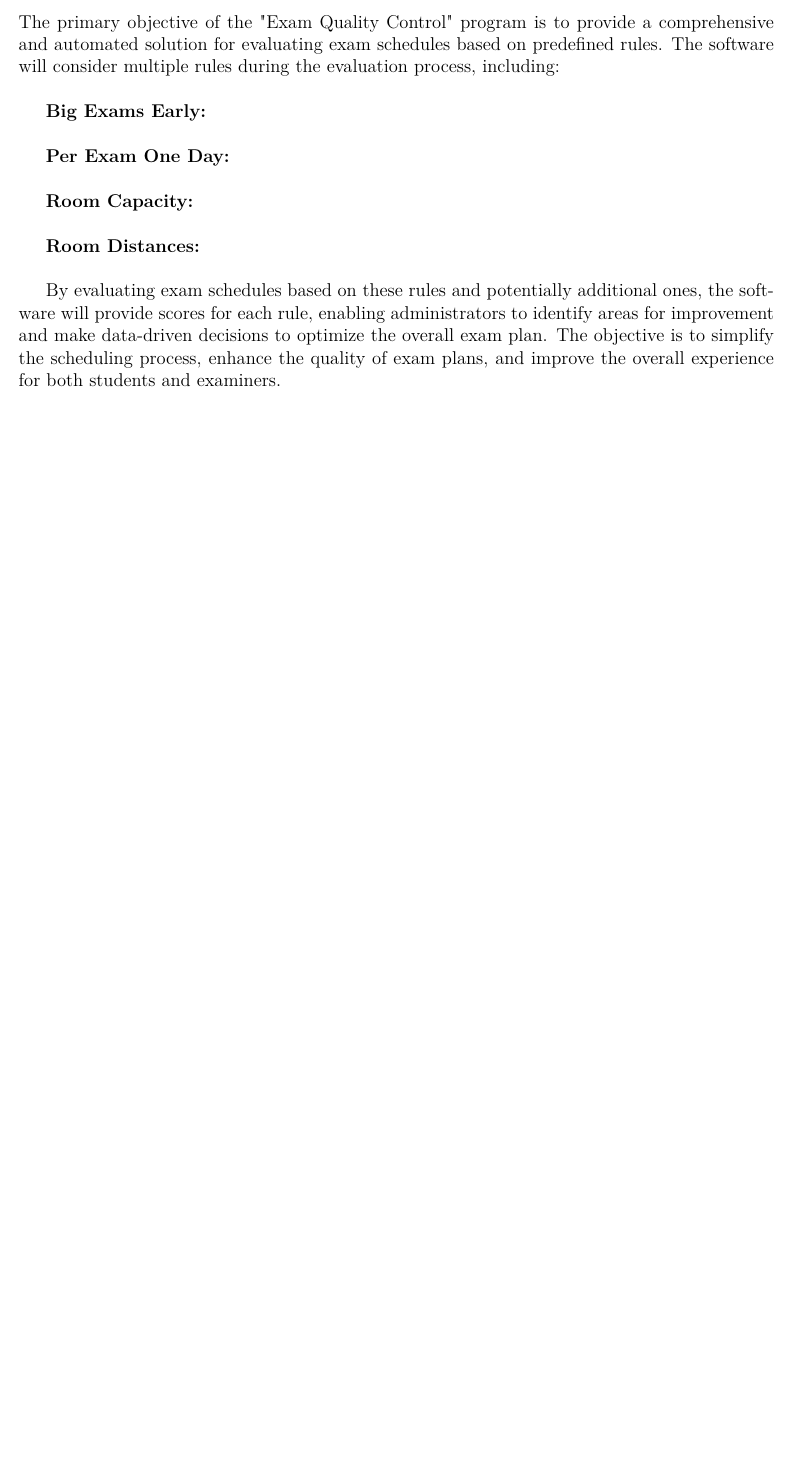
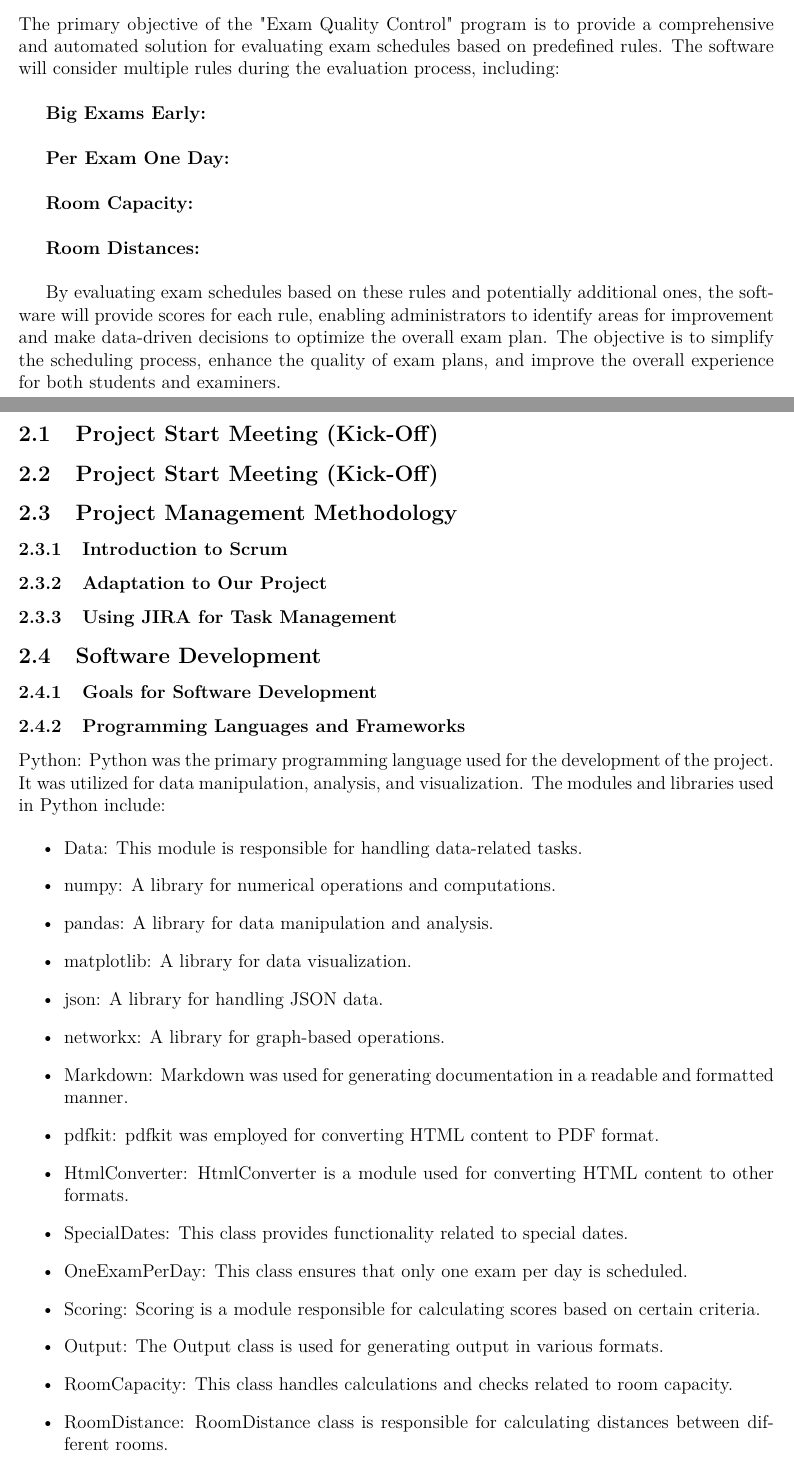
Before and after one commit to IlliaRohalskyi/Exam-Quality-Control, a LaTeX document (Documentation/main.tex, which reads Documentation/sections/02_PROJECT_WORKFLOW.tex): part of page 3 of 3 before the commit and two parts of pages 3 and 4 of 6 after it, the two joined at a grey line, cut so that both start at the same text, the shorter picture padded with empty space. Compiled offline with pdfLaTeX.

Commit message:
new chapters added, Programming Languages and Frameworks added , illias changes embedded to the latex

```diff
--- /dev/null
+++ b/Documentation/sections/02_PROJECT_WORKFLOW.tex
@@ -0,0 +1,31 @@
+\section{Introduction}
+\subsection{Project Start Meeting (Kick-Off)}
+
+\subsection{Project Start Meeting (Kick-Off)}
+\subsection{Project Management Methodology}
+\subsubsection{Introduction to Scrum}
+\subsubsection{Adaptation to Our Project}
+\subsubsection{Using JIRA for Task Management}
+\subsection{Software Development}
+\subsubsection{Goals for Software Development}
+\subsubsection {Programming Languages and Frameworks}
+
+Python: Python was the primary programming language used for the development of the project. It was utilized for data manipulation, analysis, and visualization. The modules and libraries used in Python include:
+
+\begin{itemize}
+\item Data: This module is responsible for handling data-related tasks.
+\item numpy: A library for numerical operations and computations.
+\item pandas: A library for data manipulation and analysis.
+\item matplotlib: A library for data visualization.
+\item json: A library for handling JSON data.
+\item networkx: A library for graph-based operations.
+\item Markdown: Markdown was used for generating documentation in a readable and formatted manner.
+\item pdfkit: pdfkit was employed for converting HTML content to PDF format.
+\item HtmlConverter: HtmlConverter is a module used for converting HTML content to other formats.
+\item SpecialDates: This class provides functionality related to special dates.
+\item OneExamPerDay: This class ensures that only one exam per day is scheduled.
+\item Scoring: Scoring is a module responsible for calculating scores based on certain criteria.
+\item Output: The Output class is used for generating output in various formats.
+\item RoomCapacity: This class handles calculations and checks related to room capacity.
+\item RoomDistance: RoomDistance class is responsible for calculating distances between different rooms.
+\item BigExamsEarly: This class prioritizes scheduling big exams early.
```
Also changed, not shown: Documentation/main.tex (+2 -0 lines), Documentation/sections/03_EVALUATION_OF_PROJCET_RESULTS.tex (added, +22 -0 lines), Documentation/sections/02_PROJECT_WORKFLOW.tex (21 more changed lines).
